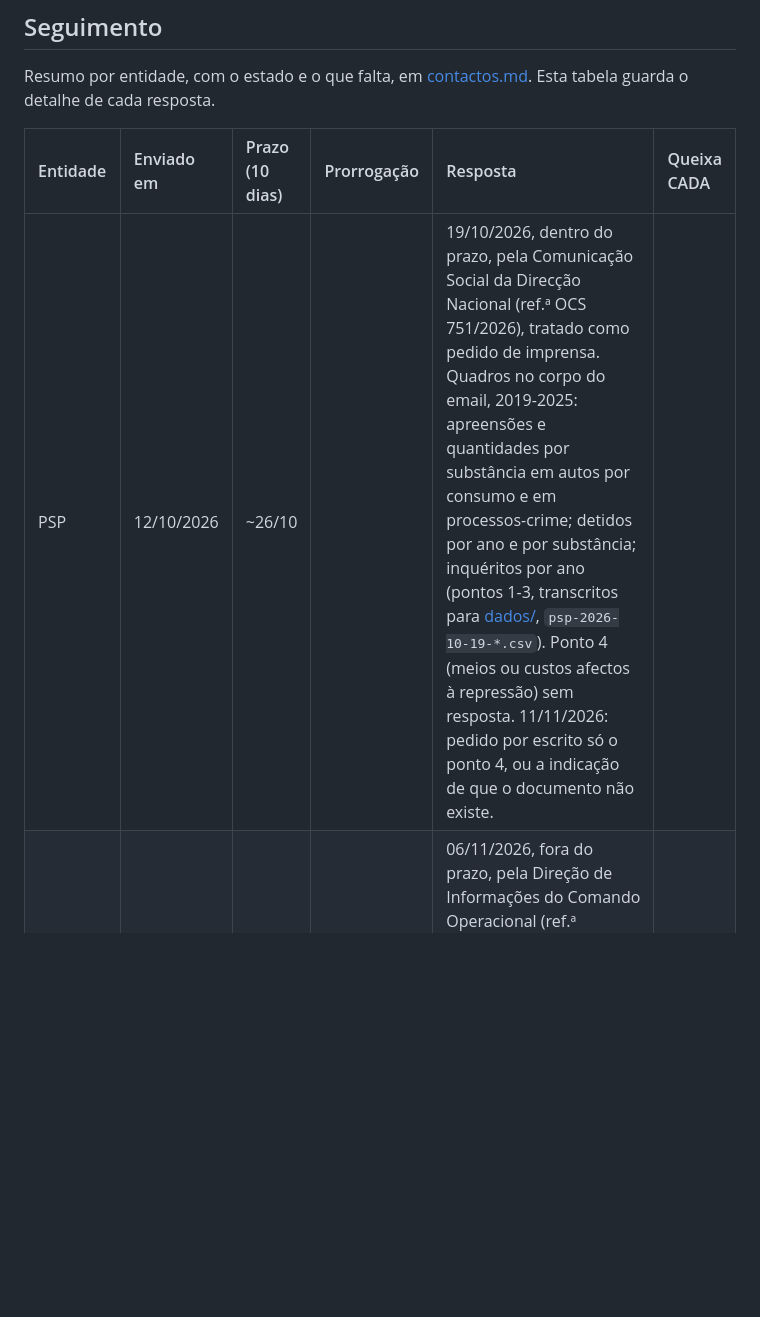
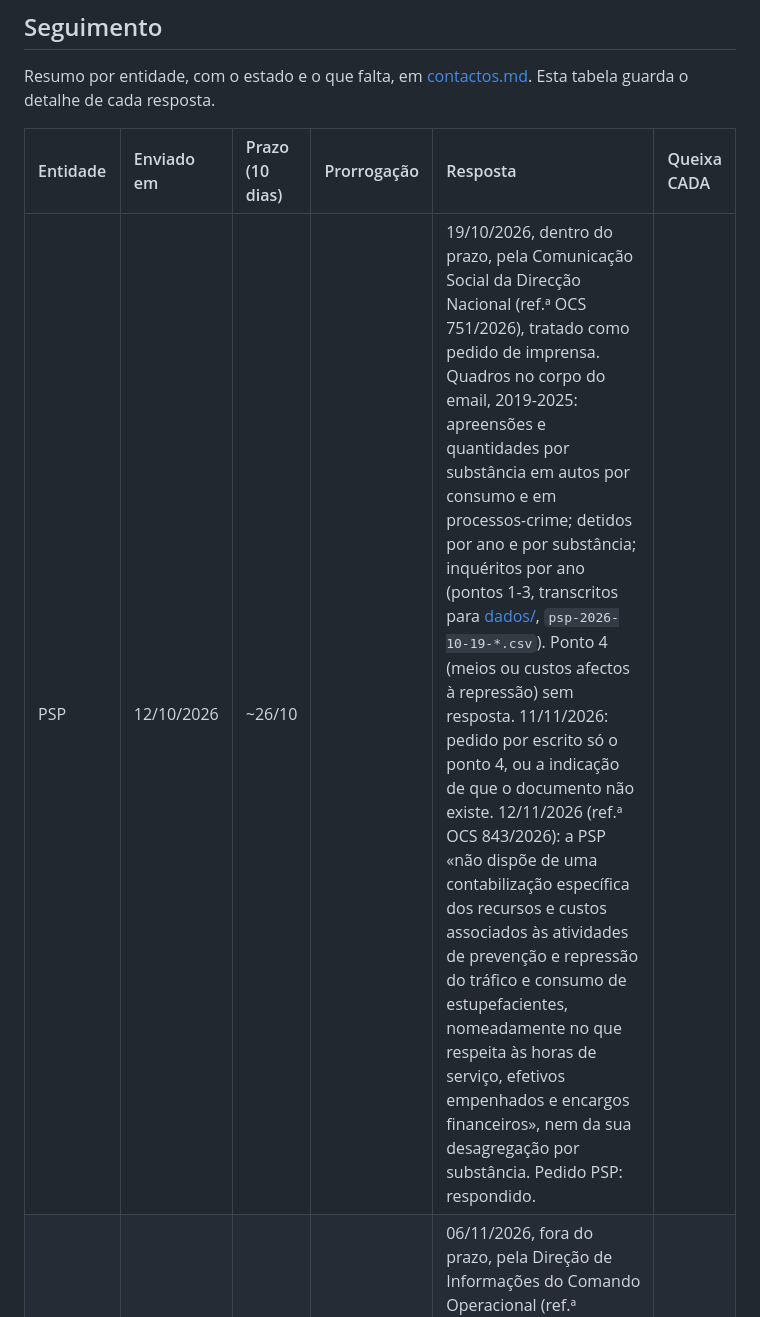
Before and after one commit to bcamarneiro/cannabis-legalization, a Markdown page: docs/pedidos-de-dados.md, the part around one of its changes. Rendered like a GitHub page; blank space fills up the shorter version.

Commit message:
PSP: ponto 4 sem contabilização; DGAV responde na próxima semana (12/11)
Co-Authored-By: Claude Opus 5.5 <noreply@anthropic.com>
Signed-off-by: Bruno Camarneiro <bruno@Brunos-Mac-mini.local>

```diff
--- a/docs/pedidos-de-dados.md
+++ b/docs/pedidos-de-dados.md
@@ -282,7 +282,7 @@ Resumo por entidade, com o estado e o que falta, em [contactos.md](contactos.md)
 
 | Entidade | Enviado em | Prazo (10 dias) | Prorrogação | Resposta | Queixa CADA |
 | :---- | :---- | :---- | :---- | :---- | :---- |
-| PSP | 12/10/2026 | ~26/10 | | 19/10/2026, dentro do prazo, pela Comunicação Social da Direcção Nacional (ref.ª OCS 751/2026), tratado como pedido de imprensa. Quadros no corpo do email, 2019-2025: apreensões e quantidades por substância em autos por consumo e em processos-crime; detidos por ano e por substância; inquéritos por ano (pontos 1-3, transcritos para [dados/](dados/), `psp-2026-10-19-*.csv`). Ponto 4 (meios ou custos afectos à repressão) sem resposta. 11/11/2026: pedido por escrito só o ponto 4, ou a indicação de que o documento não existe. | |
+| PSP | 12/10/2026 | ~26/10 | | 19/10/2026, dentro do prazo, pela Comunicação Social da Direcção Nacional (ref.ª OCS 751/2026), tratado como pedido de imprensa. Quadros no corpo do email, 2019-2025: apreensões e quantidades por substância em autos por consumo e em processos-crime; detidos por ano e por substância; inquéritos por ano (pontos 1-3, transcritos para [dados/](dados/), `psp-2026-10-19-*.csv`). Ponto 4 (meios ou custos afectos à repressão) sem resposta. 11/11/2026: pedido por escrito só o ponto 4, ou a indicação de que o documento não existe. 12/11/2026 (ref.ª OCS 843/2026): a PSP «não dispõe de uma contabilização específica dos recursos e custos associados às atividades de prevenção e repressão do tráfico e consumo de estupefacientes, nomeadamente no que respeita às horas de serviço, efetivos empenhados e encargos financeiros», nem da sua desagregação por substância. Pedido PSP: respondido. | |
 | GNR | 12/10/2026 | ~26/10 | | 06/11/2026, fora do prazo, pela Direção de Informações do Comando Operacional (ref.ª S109854-202611-SGG). Pontos 1-3: «poderá encontrar resposta às mesmas, de forma completa» no Relatório Anual de Estatística TCD 2025 da PJ (UNCTE), no Relatório Anual 2024 do ICAD («A Situação do País em Matéria de Drogas e Toxicodependências») e no RASI 2025. Ponto 4 (meios ou custos afectos à prevenção e repressão): «a Guarda não elabora estatística que contabilize os dados solicitados». | |
 | PJ / LPC | 12/10/2026 | ~26/10 | | 15/10/2026, Gabinete de Imagem e Comunicação: tratou o pedido (enviado para direcao@pj.pt, o endereço que a PJ indica para estes pedidos) como pergunta de imprensa e pediu o número de carteira de jornalista e o órgão de comunicação social. Erro de encaminhamento, não é uma decisão (art. 15.º); o prazo de 10 dias úteis mantém-se (~26/10). 16/10/2026: respondido por escrito (cidadão, art. 5.º, n.º 1), com pedido de encaminhamento ao serviço competente e, se houver recusa, de decisão escrita e fundamentada (art. 15.º, n.º 1, al. c). 11/11/2026: lembrete por escrito, com novo pedido de encaminhamento ao serviço competente e de confirmação da recepção. 11/11/2026, 17:46: o Gabinete de Imagem e Comunicação responde que pode consultar «dados públicos, sobre Estatísticas do Combate ao Tráfico de Estupefacientes em Portugal» em policiajudiciaria.pt/uncte. Nada sobre os pontos 3 e 4 (Laboratório de Polícia Científica). | |
 | DGPJ | 12/10/2026 (por email) | ~26/10 | | 15/10/2026, dentro do prazo: Informação n.º 150/DSEJI, folha de cálculo com dados a 31/07/2026 ([dados/](dados/dgpj-2026-10-15-estupefacientes.xlsx)). Pontos 1-3 respondidos por grupos de crimes, sem artigo nem substância; ponto 4 só com a categoria agregada «consumo» (inclui cultivo, aquisição e detenção); ponto 5 (custo médio de um processo-crime) sem resposta. Valores de 1 ou 2 em segredo estatístico (Lei n.º 22/2008, art. 6.º). Já usada no documento. 16/10/2026: respondido por escrito, a agradecer e a pedir (a) a separação entre «Cultivo para consumo» e «Consumo de estupefacientes», 2019-2025, e (b) qualquer documento sobre o custo médio de um processo-crime, ou a entidade que o tenha. 20/10/2026: resposta ao pedido adicional, com o consumo desdobrado em cultivo para consumo e consumo, e a duração média dos processos ([dados/](dados/dgpj-2026-10-20-consumo-cultivo.xlsx)); sobre o custo médio de um processo-crime, as estatísticas da Justiça não o detêm nem produzem e não conhecem entidade que o faça. | |
```
Also changed, not shown: other parts of docs/pedidos-de-dados.md (+1 -1 lines), docs/contactos.md (+2 -2 lines).
